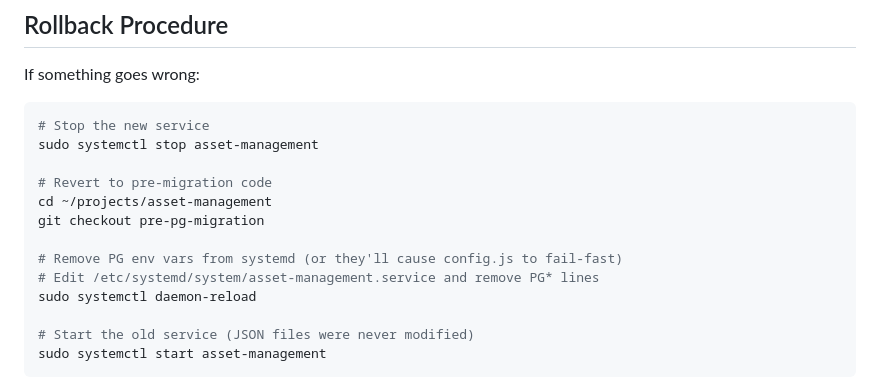
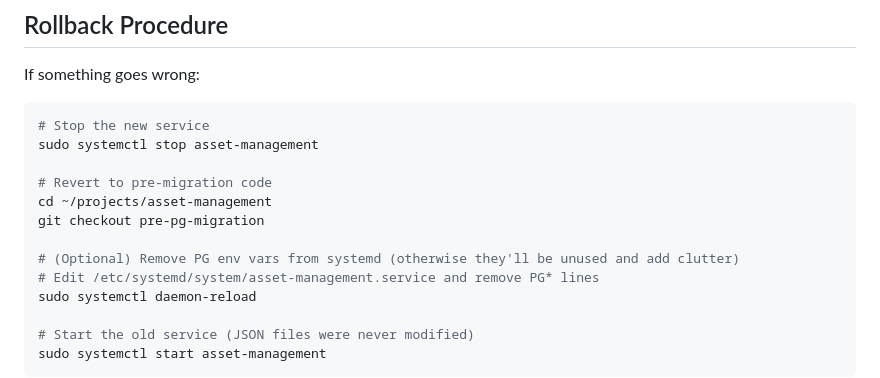
Before and after one commit to fdsimoes-git/asset-management, a Markdown page: db/MIGRATION_RUNBOOK.md, the part around the change. Rendered like a GitHub page.

Commit message:
Fix misleading rollback comment in migration runbook
PG env vars are ignored by the old code, not fail-fast.

Co-Authored-By: Claude Opus 4.6 <noreply@anthropic.com>

```diff
--- a/db/MIGRATION_RUNBOOK.md
+++ b/db/MIGRATION_RUNBOOK.md
@@ -179,7 +179,7 @@ sudo systemctl stop asset-management
 cd ~/projects/asset-management
 git checkout pre-pg-migration
 
-# Remove PG env vars from systemd (or they'll cause config.js to fail-fast)
+# (Optional) Remove PG env vars from systemd (otherwise they'll be unused and add clutter)
 # Edit /etc/systemd/system/asset-management.service and remove PG* lines
 sudo systemctl daemon-reload
 
```
